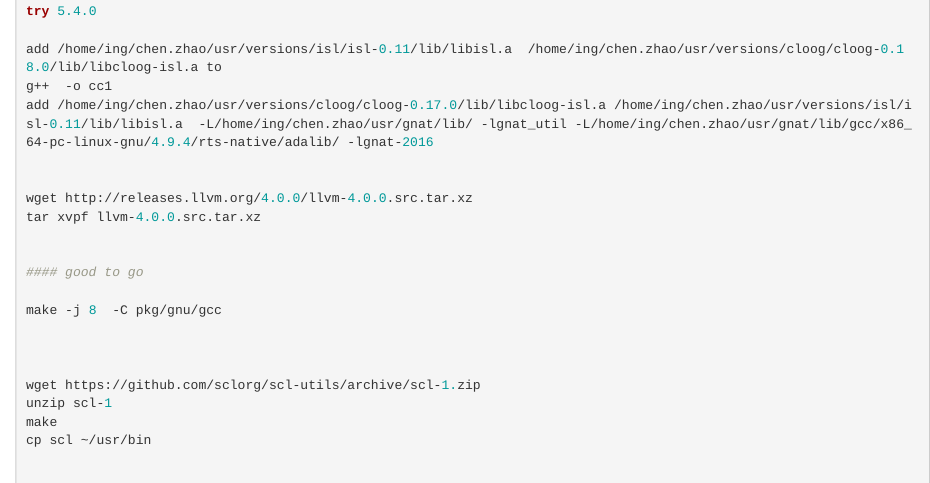
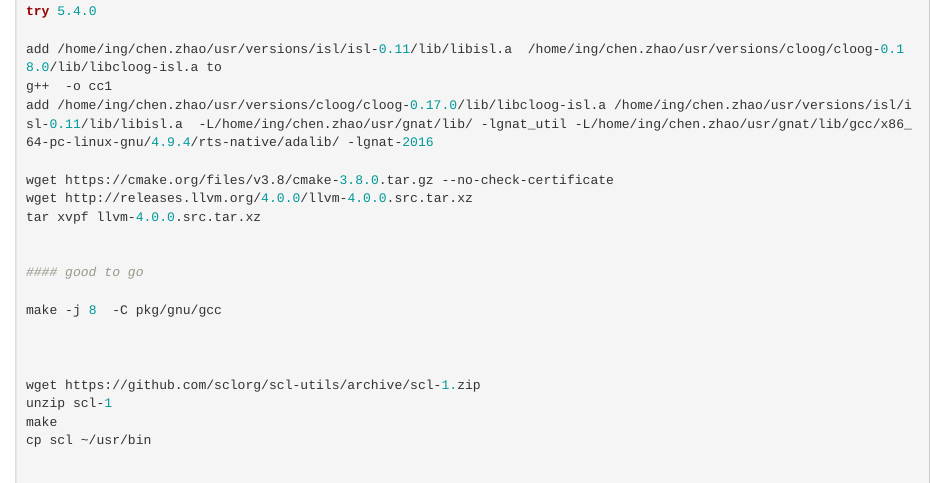
Before and after one commit to Chen-Zhao/MetaRLS, an R Markdown document (reconfigure.suse.hm.Rmd): the page in a window 1100 px wide, from 1900 px down. Rendered offline with R 4.5, knitr and Pandoc, with nearby package versions.

Commit message:
Update reconfigure.suse.hm.Rmd

```diff
--- a/reconfigure.suse.hm.Rmd
+++ b/reconfigure.suse.hm.Rmd
@@ -93,7 +93,7 @@ add /home/ing/chen.zhao/usr/versions/isl/isl-0.11/lib/libisl.a  /home/ing/chen.z
 g++  -o cc1
 add /home/ing/chen.zhao/usr/versions/cloog/cloog-0.17.0/lib/libcloog-isl.a /home/ing/chen.zhao/usr/versions/isl/isl-0.11/lib/libisl.a  -L/home/ing/chen.zhao/usr/gnat/lib/ -lgnat_util -L/home/ing/chen.zhao/usr/gnat/lib/gcc/x86_64-pc-linux-gnu/4.9.4/rts-native/adalib/ -lgnat-2016
 
-
+wget https://cmake.org/files/v3.8/cmake-3.8.0.tar.gz --no-check-certificate
 wget http://releases.llvm.org/4.0.0/llvm-4.0.0.src.tar.xz
 tar xvpf llvm-4.0.0.src.tar.xz
 
```
